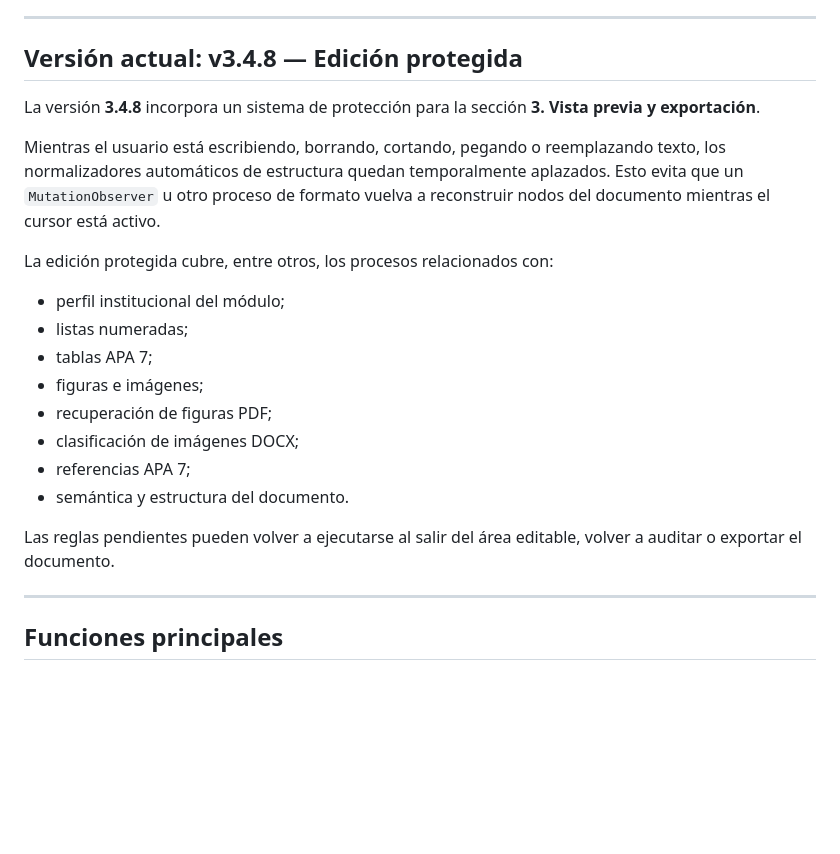
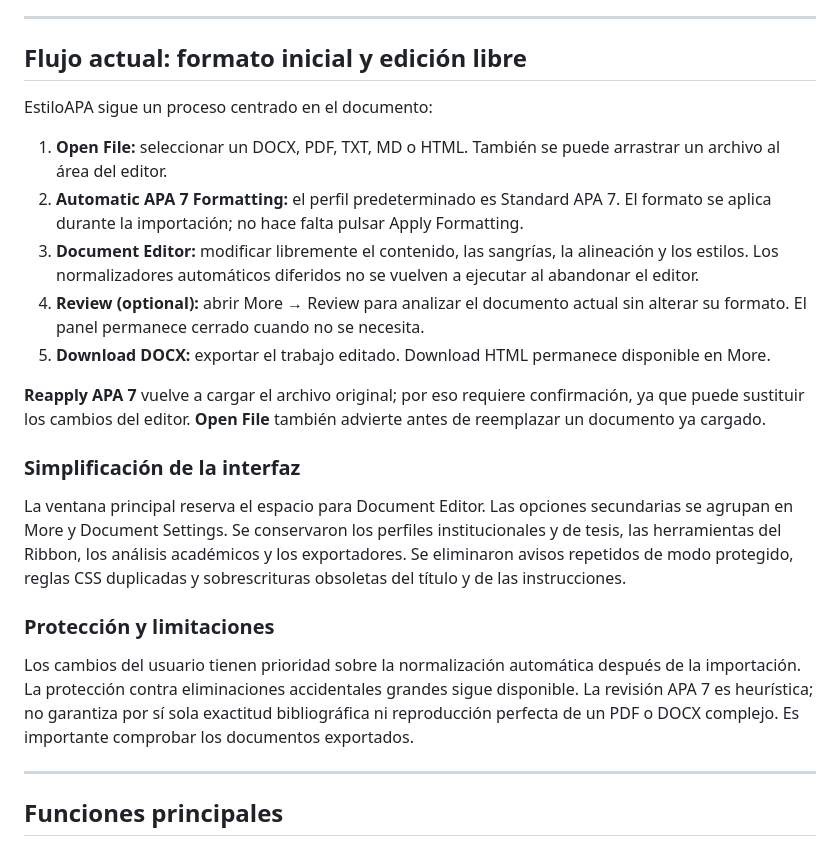
Before and after one commit to eagarcia77/estiloAPA, a Markdown page: README.md, the part around the change. Drawn GitHub-style; blank space fills up the shorter version.

Commit message:
docs: update README for automatic APA 7 import and user-controlled editing

```diff
--- a/README.md
+++ b/README.md
@@ -46,24 +46,25 @@ APA7 Academic Formatter busca facilitar la preparación y revisión de documento
 
 ---
 
-## Versión actual: v3.4.8 — Edición protegida
+## Flujo actual: formato inicial y edición libre
 
-La versión **3.4.8** incorpora un sistema de protección para la sección **3. Vista previa y exportación**.
+EstiloAPA sigue un proceso centrado en el documento:
 
-Mientras el usuario está escribiendo, borrando, cortando, pegando o reemplazando texto, los normalizadores automáticos de estructura quedan temporalmente aplazados. Esto evita que un `MutationObserver` u otro proceso de formato vuelva a reconstruir nodos del documento mientras el cursor está activo.
+1. **Open File:** seleccionar un DOCX, PDF, TXT, MD o HTML. También se puede arrastrar un archivo al área del editor.
+2. **Automatic APA 7 Formatting:** el perfil predeterminado es Standard APA 7. El formato se aplica durante la importación; no hace falta pulsar Apply Formatting.
+3. **Document Editor:** modificar libremente el contenido, las sangrías, la alineación y los estilos. Los normalizadores automáticos diferidos no se vuelven a ejecutar al abandonar el editor.
+4. **Review (optional):** abrir More → Review para analizar el documento actual sin alterar su formato. El panel permanece cerrado cuando no se necesita.
+5. **Download DOCX:** exportar el trabajo editado. Download HTML permanece disponible en More.
 
-La edición protegida cubre, entre otros, los procesos relacionados con:
+**Reapply APA 7** vuelve a cargar el archivo original; por eso requiere confirmación, ya que puede sustituir los cambios del editor. **Open File** también advierte antes de reemplazar un documento ya cargado.
 
-- perfil institucional del módulo;
-- listas numeradas;
-- tablas APA 7;
-- figuras e imágenes;
-- recuperación de figuras PDF;
-- clasificación de imágenes DOCX;
-- referencias APA 7;
-- semántica y estructura del documento.
+### Simplificación de la interfaz
 
-Las reglas pendientes pueden volver a ejecutarse al salir del área editable, volver a auditar o exportar el documento.
+La ventana principal reserva el espacio para Document Editor. Las opciones secundarias se agrupan en More y Document Settings. Se conservaron los perfiles institucionales y de tesis, las herramientas del Ribbon, los análisis académicos y los exportadores. Se eliminaron avisos repetidos de modo protegido, reglas CSS duplicadas y sobrescrituras obsoletas del título y de las instrucciones.
+
+### Protección y limitaciones
+
+Los cambios del usuario tienen prioridad sobre la normalización automática después de la importación. La protección contra eliminaciones accidentales grandes sigue disponible. La revisión APA 7 es heurística; no garantiza por sí sola exactitud bibliográfica ni reproducción perfecta de un PDF o DOCX complejo. Es importante comprobar los documentos exportados.
 
 ---
 
```
